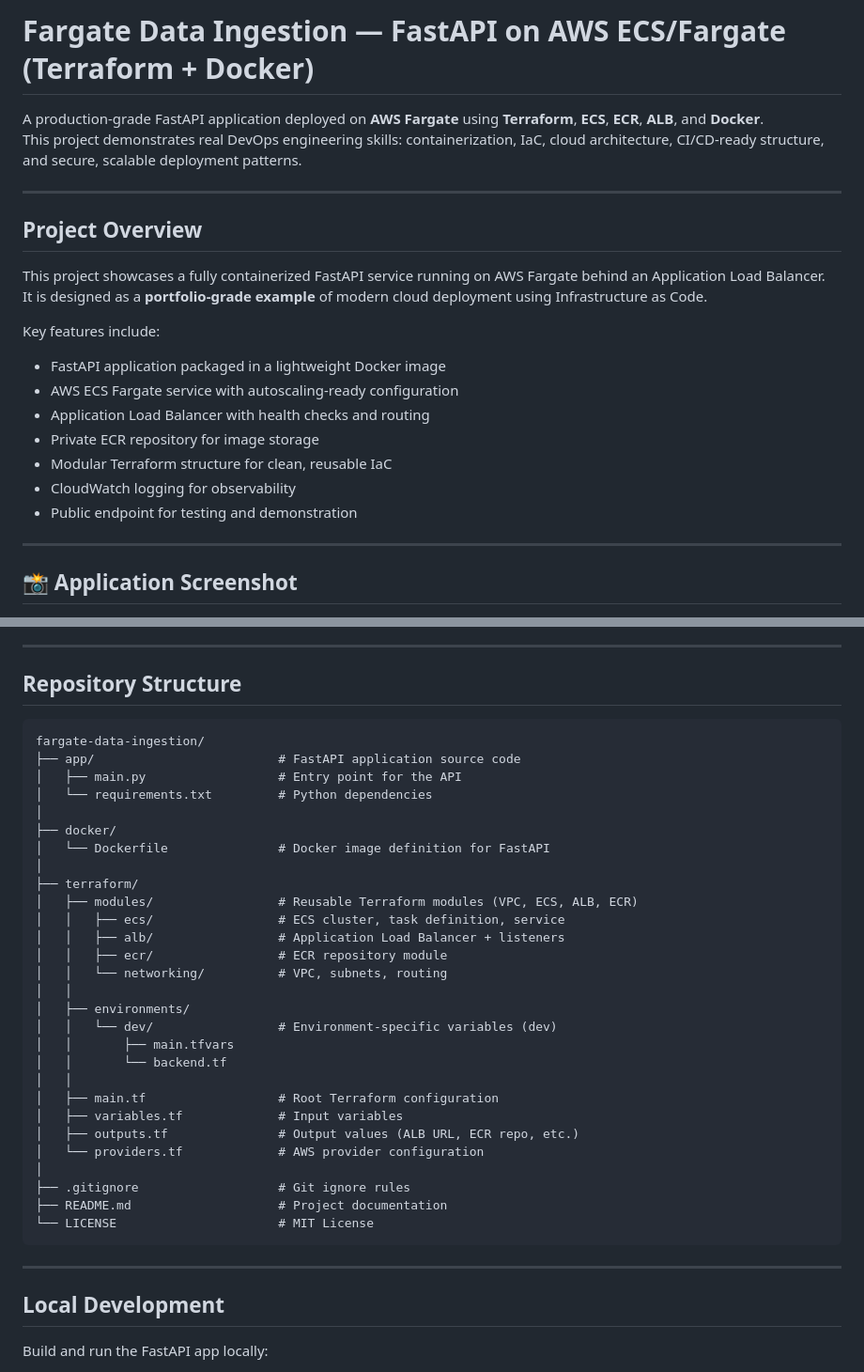
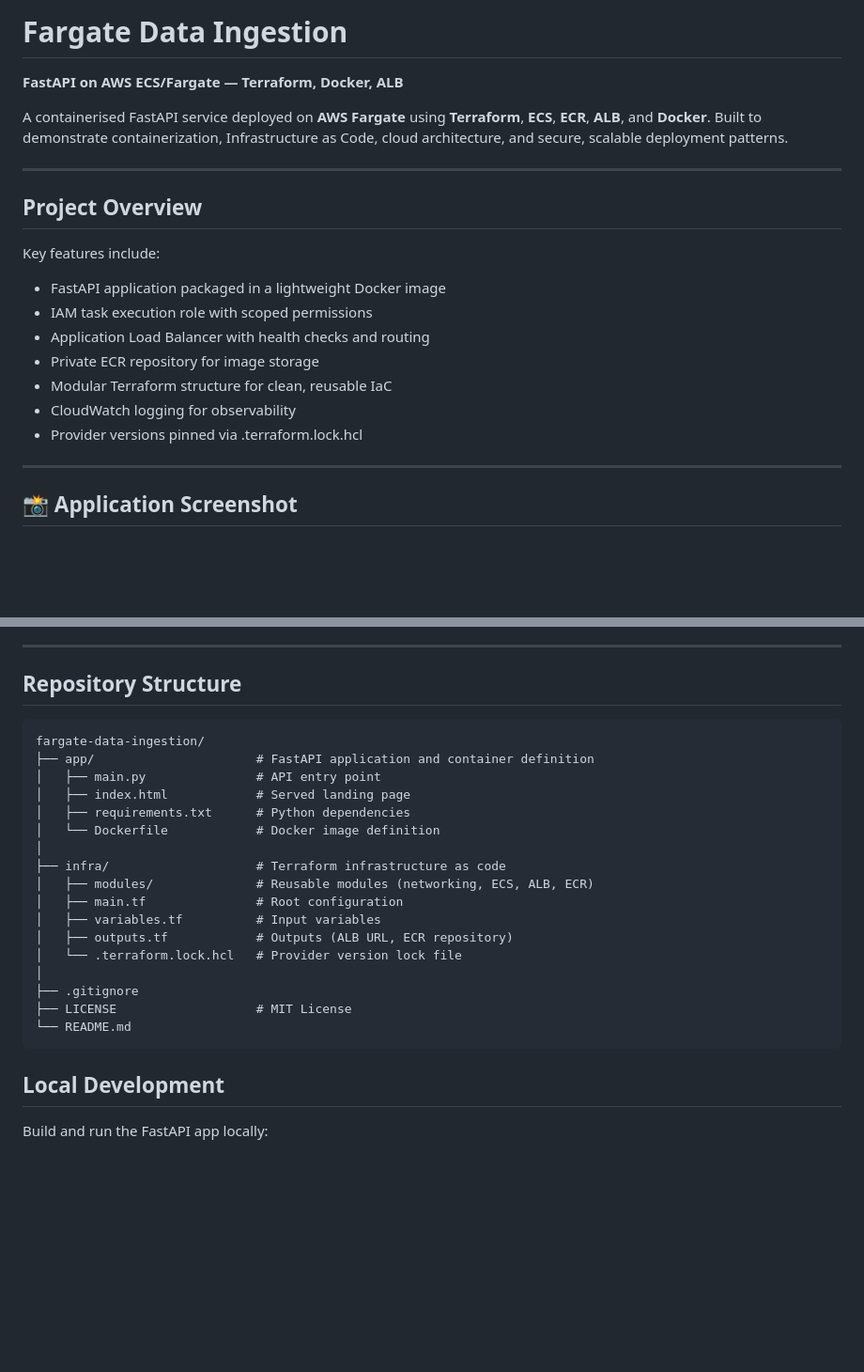
Before and after one commit to Alireza-Mehdipour/fargate-data-ingestion, a Markdown page: README.md, 2 parts joined by grey strips. Shown at 94% size. GitHub-like rendering; blank space fills up the shorter version.

Commit message:
docs: tighten overview and feature list

````diff
--- a/README.md
+++ b/README.md
@@ -1,24 +1,23 @@
-# Fargate Data Ingestion — FastAPI on AWS ECS/Fargate (Terraform + Docker)
+# Fargate Data Ingestion
 
-A production‑grade FastAPI application deployed on **AWS Fargate** using **Terraform**, **ECS**, **ECR**, **ALB**, and **Docker**.
-This project demonstrates real DevOps engineering skills: containerization, IaC, cloud architecture, CI/CD‑ready structure, and secure, scalable deployment patterns.
+**FastAPI on AWS ECS/Fargate — Terraform, Docker, ALB**
+
+A containerised FastAPI service deployed on **AWS Fargate** using **Terraform**, **ECS**, **ECR**, **ALB**, and **Docker**.
+Built to demonstrate containerization, Infrastructure as Code, cloud architecture, and secure, scalable deployment patterns.
 
 ---
 
 ## Project Overview
 
-This project showcases a fully containerized FastAPI service running on AWS Fargate behind an Application Load Balancer.
-It is designed as a **portfolio‑grade example** of modern cloud deployment using Infrastructure as Code.
-
 Key features include:
 
 - FastAPI application packaged in a lightweight Docker image
-- AWS ECS Fargate service with autoscaling‑ready configuration
+- IAM task execution role with scoped permissions
 - Application Load Balancer with health checks and routing
 - Private ECR repository for image storage
 - Modular Terraform structure for clean, reusable IaC
 - CloudWatch logging for observability
-- Public endpoint for testing and demonstration
+- Provider versions pinned via .terraform.lock.hcl
 
 ---
 
@@ -54,39 +53,25 @@ Live URL: [`http://fargate-alb-602558180.ap-southeast-2.elb.amazonaws.com`](http
 ---
 
 ## Repository Structure
-
 ```
 fargate-data-ingestion/
-├── app/                         # FastAPI application source code
-│   ├── main.py                  # Entry point for the API
-│   └── requirements.txt         # Python dependencies
+├── app/                      # FastAPI application and container definition
+│   ├── main.py               # API entry point
+│   ├── index.html            # Served landing page
+│   ├── requirements.txt      # Python dependencies
+│   └── Dockerfile            # Docker image definition
 │
-├── docker/
-│   └── Dockerfile               # Docker image definition for FastAPI
+├── infra/                    # Terraform infrastructure as code
+│   ├── modules/              # Reusable modules (networking, ECS, ALB, ECR)
+│   ├── main.tf               # Root configuration
+│   ├── variables.tf          # Input variables
+│   ├── outputs.tf            # Outputs (ALB URL, ECR repository)
+│   └── .terraform.lock.hcl   # Provider version lock file
 │
-├── terraform/
-│   ├── modules/                 # Reusable Terraform modules (VPC, ECS, ALB, ECR)
-│   │   ├── ecs/                 # ECS cluster, task definition, service
-│   │   ├── alb/                 # Application Load Balancer + listeners
-│   │   ├── ecr/                 # ECR repository module
-│   │   └── networking/          # VPC, subnets, routing
-│   │
-│   ├── environments/
-│   │   └── dev/                 # Environment-specific variables (dev)
-│   │       ├── main.tfvars
-│   │       └── backend.tf
-│   │
-│   ├── main.tf                  # Root Terraform configuration
-│   ├── variables.tf             # Input variables
-│   ├── outputs.tf               # Output values (ALB URL, ECR repo, etc.)
-│   └── providers.tf             # AWS provider configuration
-│
-├── .gitignore                   # Git ignore rules
-├── README.md                    # Project documentation
-└── LICENSE                      # MIT License
+├── .gitignore
+├── LICENSE                   # MIT License
+└── README.md
 ```
-
----
 
 ## Local Development
 
````
